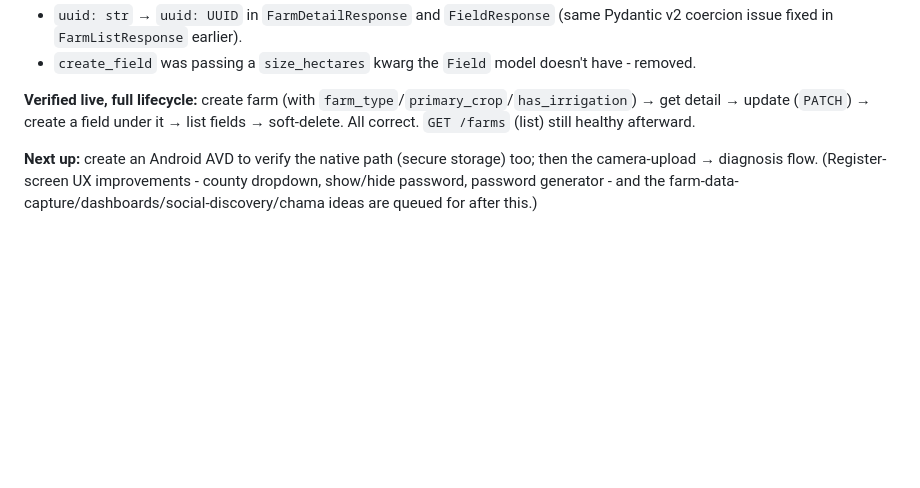
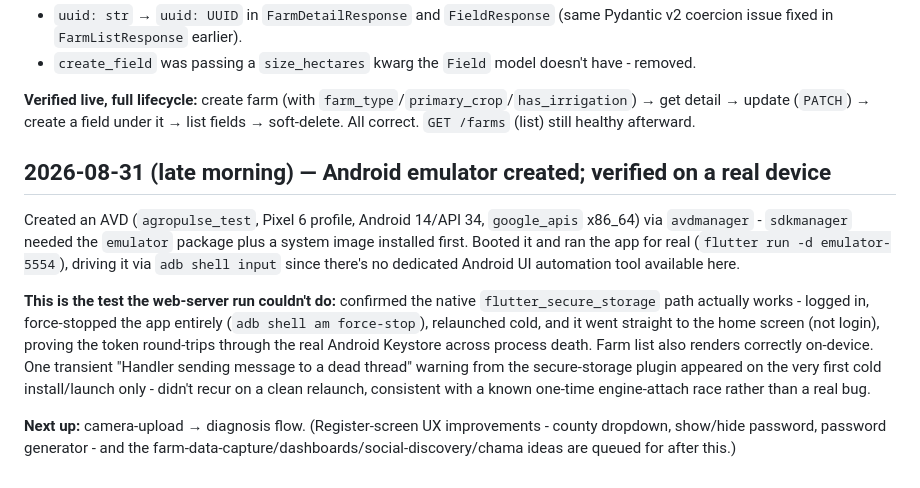
Before and after one commit to Shasa-Dzombo/agropulseAI, a Markdown page: mobile/CHANGELOG.md, the part around the change. Rendered like a GitHub page; blank space fills up the shorter version.

Commit message:
docs: verify app on a real Android emulator
Created an AVD and confirmed login, farm list, and - critically -
session persistence through the real Android Keystore survive a full
force-stop and cold relaunch. This is the native-storage path the
earlier web-server testing couldn't exercise.

Co-Authored-By: Claude Sonnet 5 <noreply@anthropic.com>

```diff
--- a/mobile/CHANGELOG.md
+++ b/mobile/CHANGELOG.md
@@ -60,4 +60,10 @@ Fixed:
 
 **Verified live, full lifecycle:** create farm (with `farm_type`/`primary_crop`/`has_irrigation`) → get detail → update (`PATCH`) → create a field under it → list fields → soft-delete. All correct. `GET /farms` (list) still healthy afterward.
 
-**Next up:** create an Android AVD to verify the native path (secure storage) too; then the camera-upload → diagnosis flow. (Register-screen UX improvements - county dropdown, show/hide password, password generator - and the farm-data-capture/dashboards/social-discovery/chama ideas are queued for after this.)
+## 2026-08-31 (late morning) — Android emulator created; verified on a real device
+
+Created an AVD (`agropulse_test`, Pixel 6 profile, Android 14/API 34, `google_apis` x86_64) via `avdmanager` - `sdkmanager` needed the `emulator` package plus a system image installed first. Booted it and ran the app for real (`flutter run -d emulator-5554`), driving it via `adb shell input` since there's no dedicated Android UI automation tool available here.
+
+**This is the test the web-server run couldn't do:** confirmed the native `flutter_secure_storage` path actually works - logged in, force-stopped the app entirely (`adb shell am force-stop`), relaunched cold, and it went straight to the home screen (not login), proving the token round-trips through the real Android Keystore across process death. Farm list also renders correctly on-device. One transient "Handler sending message to a dead thread" warning from the secure-storage plugin appeared on the very first cold install/launch only - didn't recur on a clean relaunch, consistent with a known one-time engine-attach race rather than a real bug.
+
+**Next up:** camera-upload → diagnosis flow. (Register-screen UX improvements - county dropdown, show/hide password, password generator - and the farm-data-capture/dashboards/social-discovery/chama ideas are queued for after this.)
```
